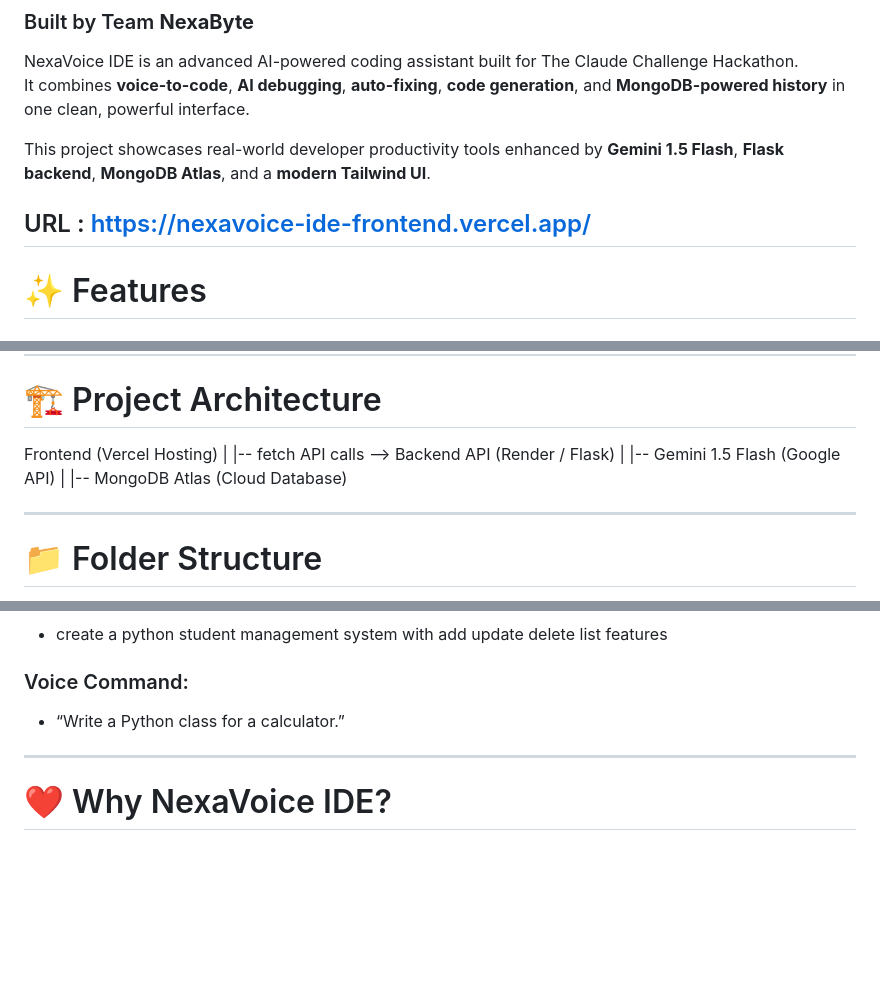
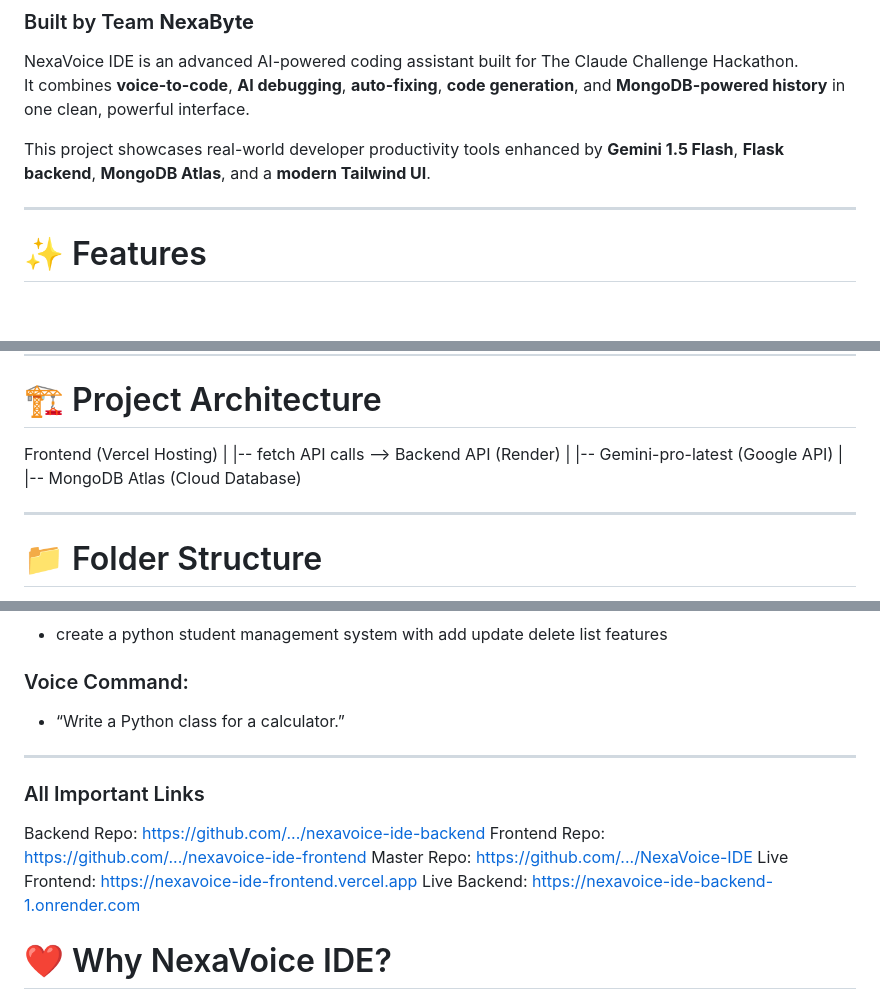
Before and after one commit to Kritika-Kanchan-dev/NexaVoice-IDE, a Markdown page: README.md, 3 parts joined by grey strips. GitHub-like rendering; blank space fills up the shorter version.

Commit message:
Revise links and clean up README
Updated project links and removed redundant URL.

```diff
--- a/README.md
+++ b/README.md
@@ -6,7 +6,6 @@ It combines **voice-to-code**, **AI debugging**, **auto-fixing**, **code generat
 
 This project showcases real-world developer productivity tools enhanced by **Gemini 1.5 Flash**, **Flask backend**, **MongoDB Atlas**, and a **modern Tailwind UI**.
 
-URL : https://nexavoice-ide-frontend.vercel.app/
 ---
 
 # ✨ Features
@@ -46,9 +45,9 @@ URL : https://nexavoice-ide-frontend.vercel.app/
 
 Frontend (Vercel Hosting)
 |
-|-- fetch API calls --> Backend API (Render / Flask)
+|-- fetch API calls --> Backend API (Render)
 |
-|-- Gemini 1.5 Flash (Google API)
+|-- Gemini-pro-latest (Google API)
 |
 |-- MongoDB Atlas (Cloud Database)
 
@@ -198,6 +197,13 @@ print(add(2, 3))
 
 ---
 
+### All Important Links
+Backend Repo: [https://github.com/.../nexavoice-ide-backend](https://github.com/Kritika-Kanchan-dev/nexavoice-ide-backend)
+Frontend Repo: [https://github.com/.../nexavoice-ide-frontend](https://github.com/Kritika-Kanchan-dev/nexavoice-ide-frontend)
+Master Repo: [https://github.com/.../NexaVoice-IDE](https://github.com/Kritika-Kanchan-dev/NexaVoice-IDE)
+Live Frontend: [https://nexavoice-ide-frontend.vercel.app](https://nexavoice-ide-frontend.vercel.app/)
+Live Backend: [https://nexavoice-ide-backend-1.onrender.com](https://nexavoice-ide-backend-1.onrender.com)
+
 # ❤️ Why NexaVoice IDE?
 
 Because developers deserve a coding assistant that understands:
```
